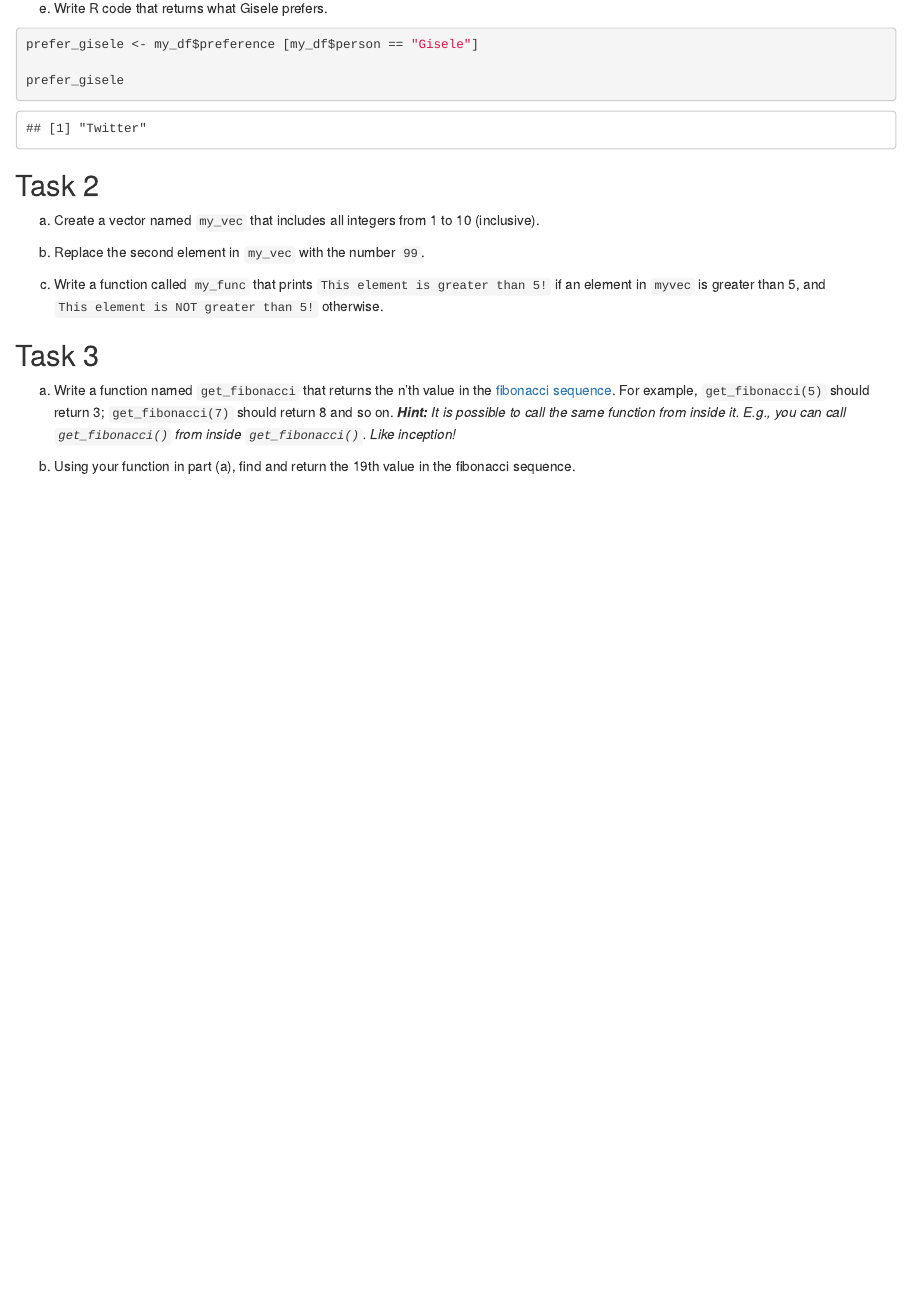
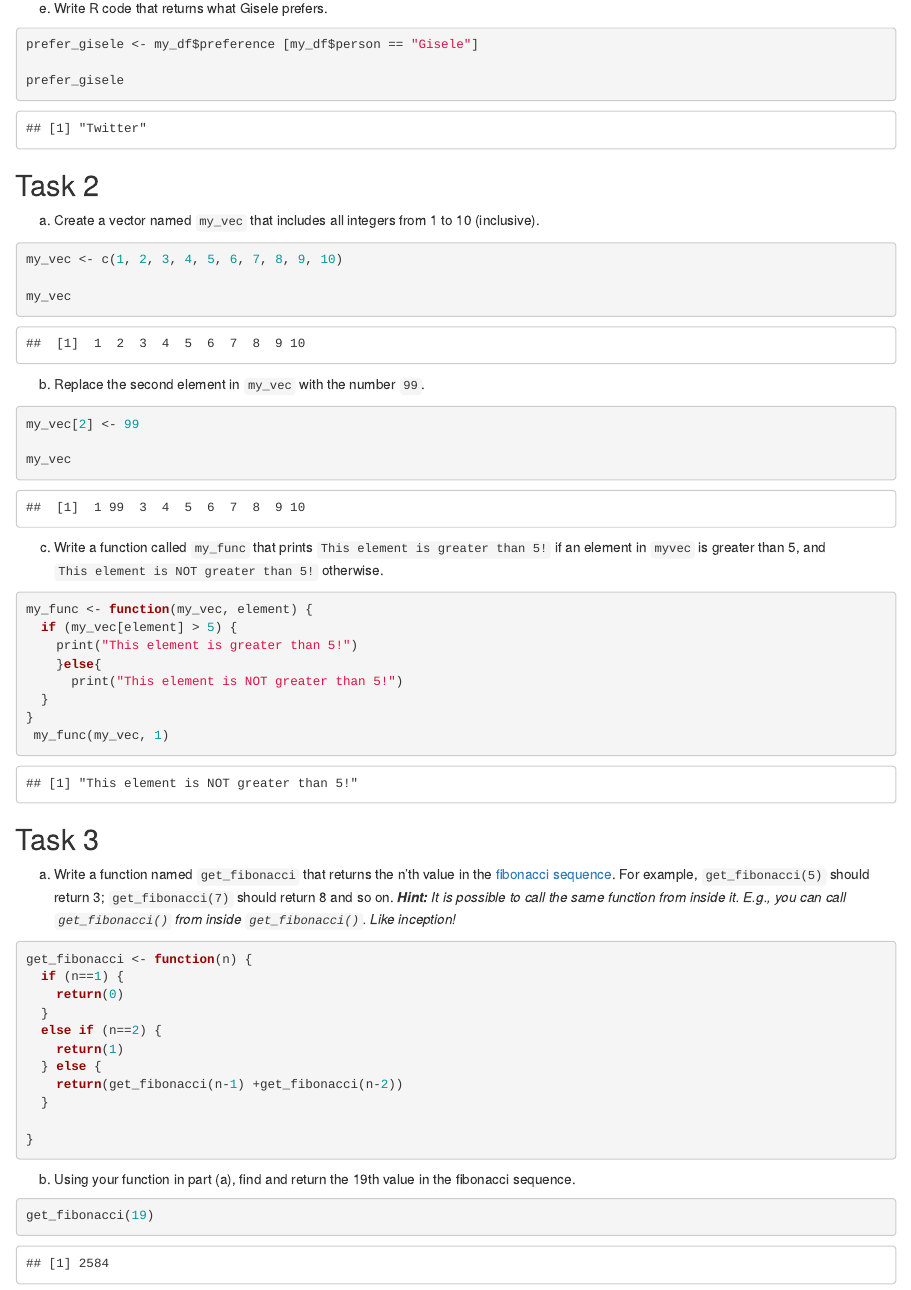
Before and after one commit to abbykohan/Abby-Kohan---Data-180, an R Markdown document (hw1/hw1.Rmd): the page in a window 1100 px wide, from 1520 px down. Rendered offline with R 4.5, knitr and Pandoc, with nearby package versions.

Commit message:
Finished homework

````diff
--- a/hw1/hw1.Rmd
+++ b/hw1/hw1.Rmd
@@ -65,16 +65,48 @@ prefer_gisele
 ```
 ## Task 2
 a) Create a vector named `my_vec` that includes all integers from 1 to 10 (inclusive).
+```{r}
+my_vec <- c(1, 2, 3, 4, 5, 6, 7, 8, 9, 10)
+
+my_vec
+```
 
 b) Replace the second element in `my_vec` with the number `99`.
+```{r}
+my_vec[2] <- 99
 
+my_vec
+```
 c) Write a function called `my_func` that prints `This element is greater than 5!` if an element in `myvec` is greater than 5, and `This element is NOT greater than 5!` otherwise.
-
+```{r}
+my_func <- function(my_vec, element) {
+  if (my_vec[element] > 5) {
+    print("This element is greater than 5!")
+    }else{
+      print("This element is NOT greater than 5!")
+  }
+}
+ my_func(my_vec, 1)
+```
 ## Task 3
 a. Write a function named `get_fibonacci` that returns the n'th value in the [fibonacci sequence](https://www.mathsisfun.com/numbers/fibonacci-sequence.html). For example, `get_fibonacci(5)` should return 3; `get_fibonacci(7)` should return 8 and so on. ***Hint:** It is possible to call the same function from inside it. E.g., you can call `get_fibonacci()` from inside `get_fibonacci()`. Like inception!*
+```{r}
+get_fibonacci <- function(n) {
+  if (n==1) {
+    return(0)
+  }
+  else if (n==2) {
+    return(1)
+  } else {
+    return(get_fibonacci(n-1) +get_fibonacci(n-2))
+  }
 
+}
+```
 b. Using your function in part (a), find and return the 19th value in the fibonacci sequence.
-
+```{r}
+get_fibonacci(19)
+```
 
 <br>
 You are done! 🏁 Don't forget to `commit` and `push` your .Rmd file to your Github clone repository before the due date.
````
Also changed, not shown: hw1/hw1.html.
